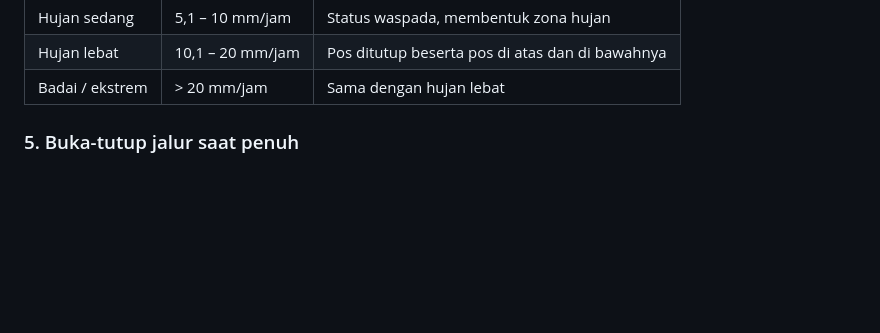
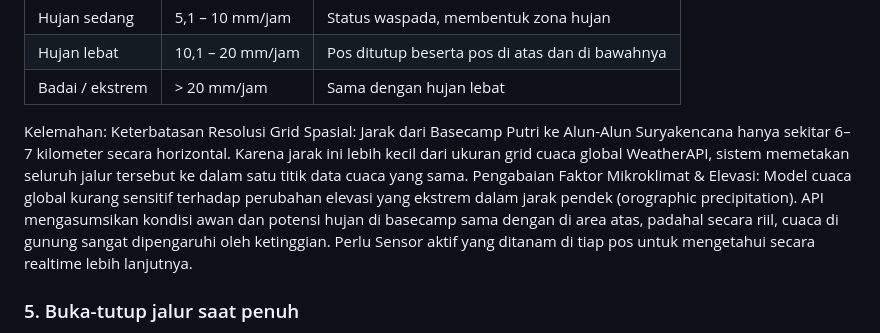
Before and after one commit to yogyremasetyantoui/monitoring-pendakian, a Markdown page: README.md, the part around the change. Drawn GitHub-style; blank space fills up the shorter version.

```diff
--- a/README.md
+++ b/README.md
@@ -79,6 +79,9 @@ Hujan sedang memunculkan status waspada tetapi belum menutup pos. Garis hujan an
 | Hujan sedang | 5,1 – 10 mm/jam | Status waspada, membentuk zona hujan |
 | Hujan lebat | 10,1 – 20 mm/jam | Pos ditutup beserta pos di atas dan di bawahnya |
 | Badai / ekstrem | > 20 mm/jam | Sama dengan hujan lebat |
+
+Kelemahan:
+Keterbatasan Resolusi Grid Spasial: Jarak dari Basecamp Putri ke Alun-Alun Suryakencana hanya sekitar 6–7 kilometer secara horizontal. Karena jarak ini lebih kecil dari ukuran grid cuaca global WeatherAPI, sistem memetakan seluruh jalur tersebut ke dalam satu titik data cuaca yang sama. Pengabaian Faktor Mikroklimat & Elevasi: Model cuaca global kurang sensitif terhadap perubahan elevasi yang ekstrem dalam jarak pendek (orographic precipitation). API mengasumsikan kondisi awan dan potensi hujan di basecamp sama dengan di area atas, padahal secara riil, cuaca di gunung sangat dipengaruhi oleh ketinggian. Perlu Sensor aktif yang ditanam di tiap pos untuk mengetahui secara realtime lebih lanjutnya.
 
 ### 5. Buka-tutup jalur saat penuh
 
```
